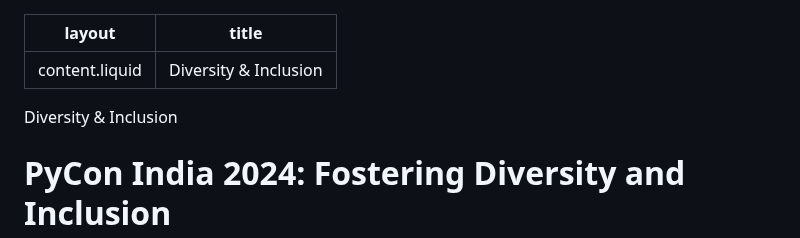
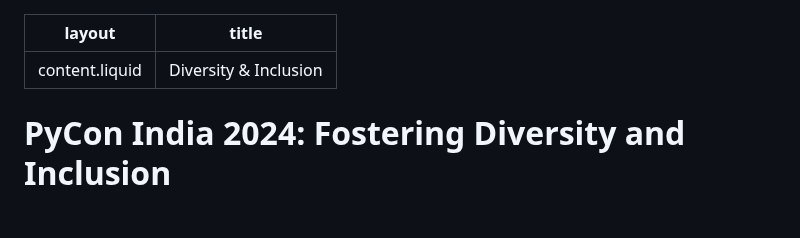
Before and after one commit to pythonindia/inpycon2024, a Markdown page: src/diversity-inclusion.md, the part around the change. Rendered like a GitHub page; blank space fills up the shorter version.

```diff
--- a/src/diversity-inclusion.md
+++ b/src/diversity-inclusion.md
@@ -2,8 +2,6 @@
 layout: content.liquid
 title: Diversity & Inclusion
 ---
-
-Diversity & Inclusion
 
 # PyCon India 2024: Fostering Diversity and Inclusion
 
```
